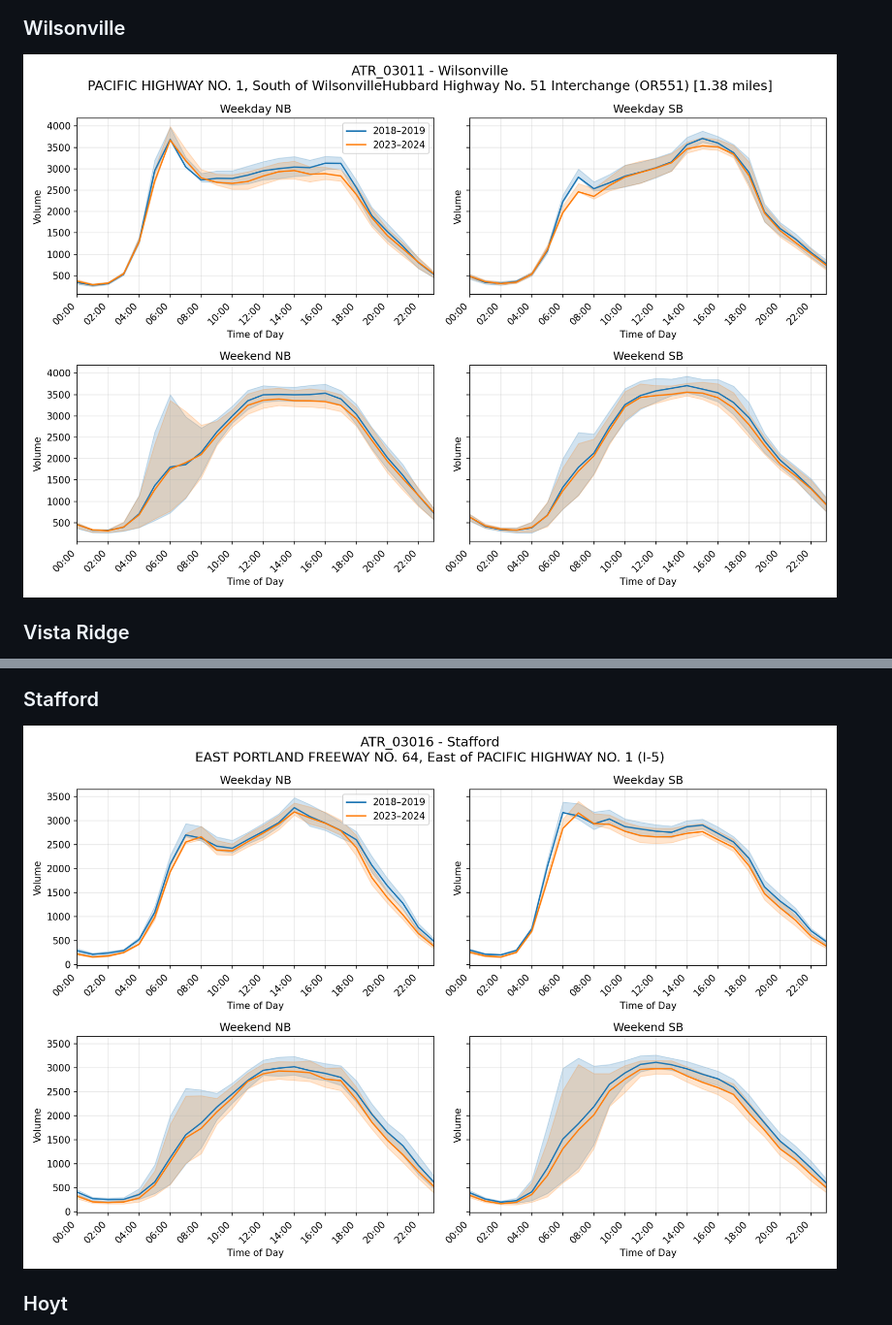
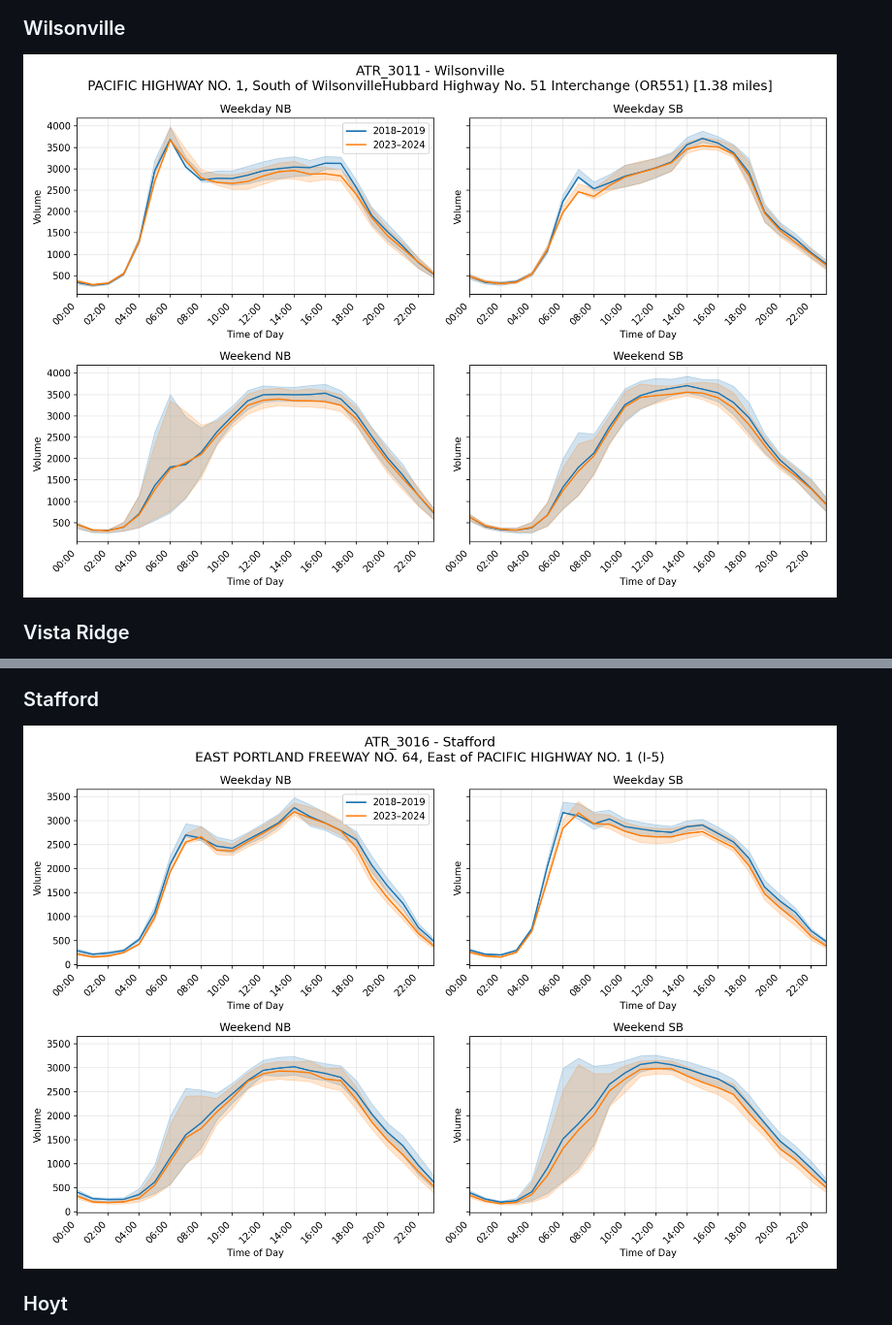
Before and after one commit to aujxn/portland_traffic_analysis, a Markdown page: weekly_reports/week3.md, 2 parts joined by grey strips. Shown: that part at 97% size. Rendered like a GitHub page; pictures changed too: plots/03011_Wilsonville_NB_SB.png (deleted), plots/03016_Stafford_NB_SB.png (deleted), plots/3011_Wilsonville_NB_SB.png (added).

```diff
--- a/weekly_reports/week3.md
+++ b/weekly_reports/week3.md
@@ -66,7 +66,7 @@ These results don't seem to line up with the provided information of lane occlus
 ![Glenn Jackson Bridge](../plots/26024_Glenn_Jackson_Bridge_NB_SB.png)
 
 ### Wilsonville
-![Wilsonville](../plots/03011_Wilsonville_NB_SB.png)
+![Wilsonville](../plots/3011_Wilsonville_NB_SB.png)
 
 ### Vista Ridge
 
@@ -81,7 +81,7 @@ The mean trend going outside of the IQR here is concerning... This indicates eit
 ![Beaverton-Bethany](../plots/34010_Beaverton-Bethany_EB_WB.png)
 
 ### Stafford
-![Stafford](../plots/03016_Stafford_NB_SB.png)
+![Stafford](../plots/3016_Stafford_NB_SB.png)
 
 ### Hoyt
 ![Hoyt](../plots/26014_Hoyt_EB_WB.png)
```
Also changed, not shown: README.md (+4 -1 lines), 8 other files.
